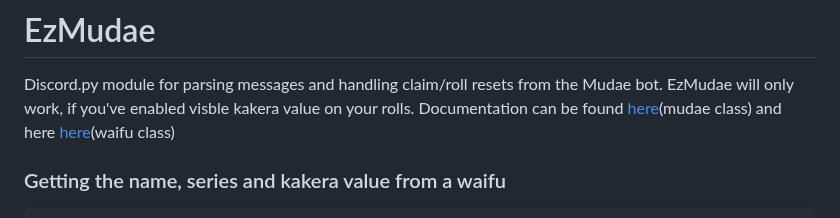
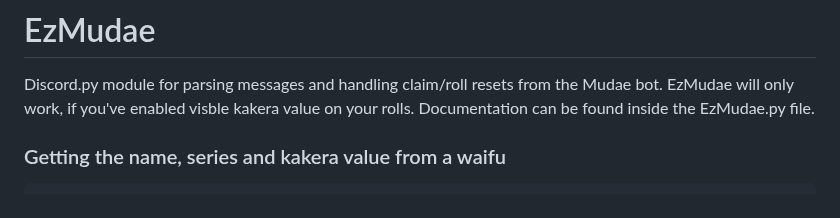
Before and after one commit to Znunu/EzMudae, a Markdown page: README.md, the part around the change. GitHub-like rendering.

````diff
--- a/README.md
+++ b/README.md
@@ -1,7 +1,7 @@
 # EzMudae
 Discord.py module for parsing messages and handling claim/roll resets from the Mudae bot.
 EzMudae will only work, if you've enabled visble kakera value on your rolls.
-Documentation can be found [here](https://orz.cx/misc/mudae.php)(mudae class) and here [here](https://orz.cx/misc/waifu.php)(waifu class)
+Documentation can be found inside the EzMudae.py file.
 
 ### Getting the name, series and kakera value from a waifu
 ```python
````
